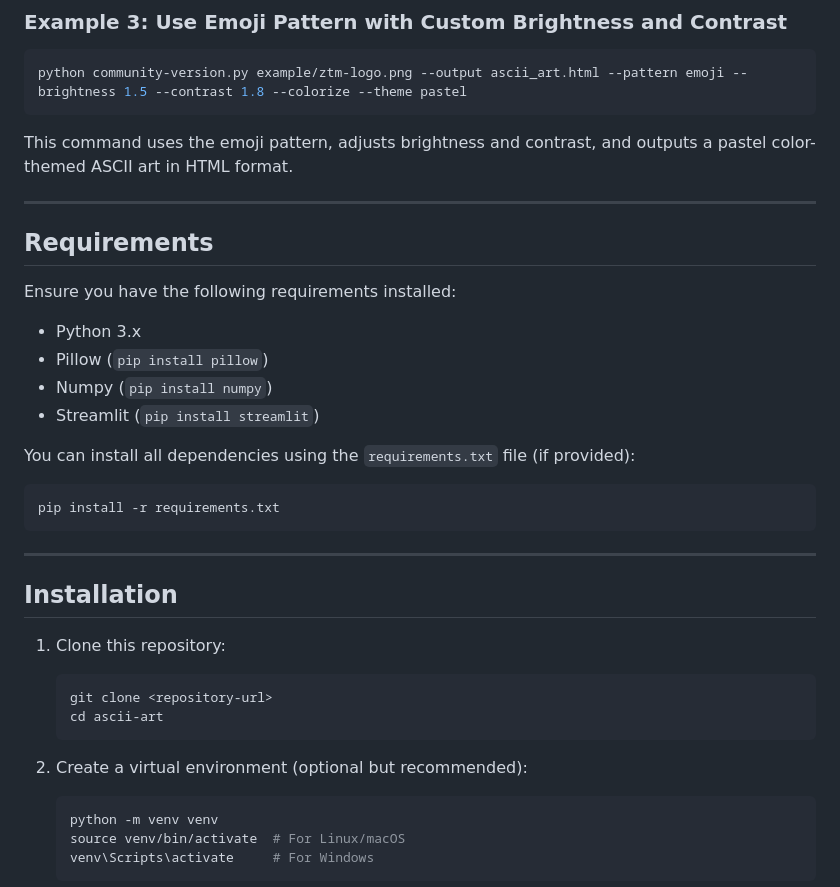
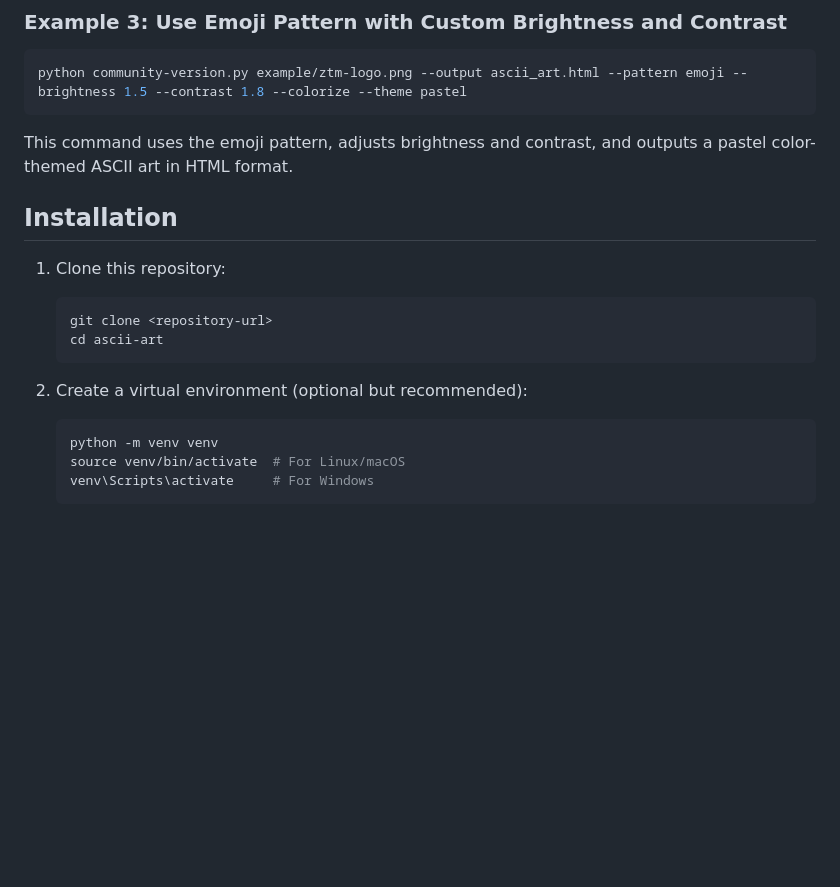
Before and after one commit to zero-to-mastery/ascii-art, a Markdown page: FEATURES.md, the part around one of its changes. Rendered like a GitHub page; blank space fills up the shorter version.

````diff
--- a/FEATURES.md
+++ b/FEATURES.md
@@ -90,34 +86,17 @@ python community-version.py example/ztm-logo.png --output ascii_art.html --patte
 
 This command uses the emoji pattern, adjusts brightness and contrast, and outputs a pastel color-themed ASCII art in HTML format.
 
----
-
-## Requirements
-
-Ensure you have the following requirements installed:
-
-- Python 3.x
-- Pillow (`pip install pillow`)
-- Numpy (`pip install numpy`)
-- Streamlit (`pip install streamlit`)
-
-You can install all dependencies using the `requirements.txt` file (if provided):
-
-```bash
-pip install -r requirements.txt
-```
-
----
-
 ## Installation
 
 1. Clone this repository:
+
    ```bash
    git clone <repository-url>
    cd ascii-art
    ```
 
 2. Create a virtual environment (optional but recommended):
+
    ```bash
    python -m venv venv
    source venv/bin/activate  # For Linux/macOS
````
Also changed, not shown: other parts of FEATURES.md (+11 -15 lines), README.md (+58 -8 lines).
